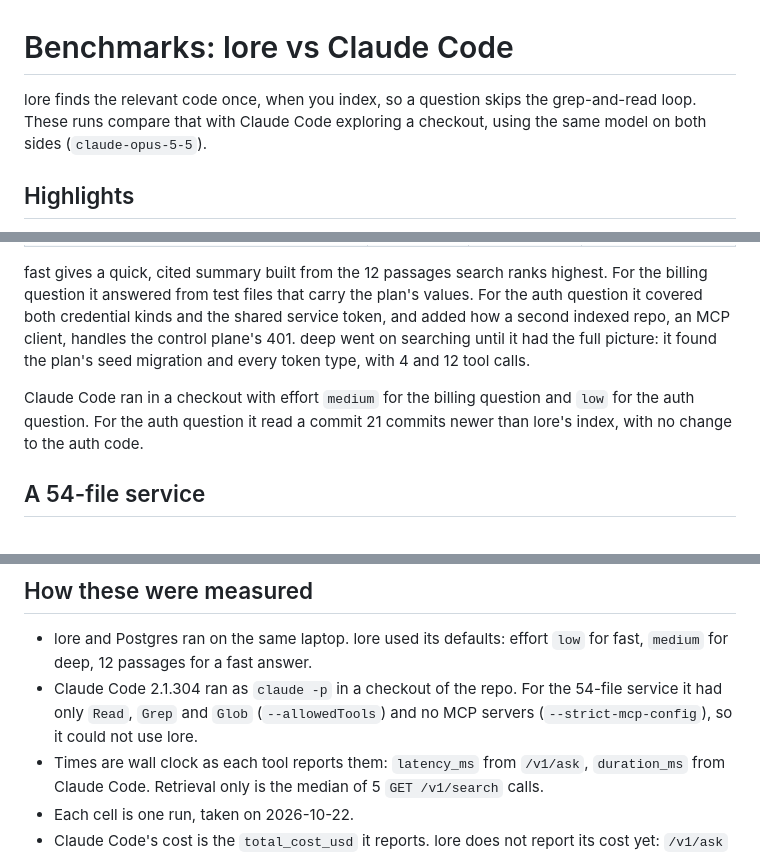
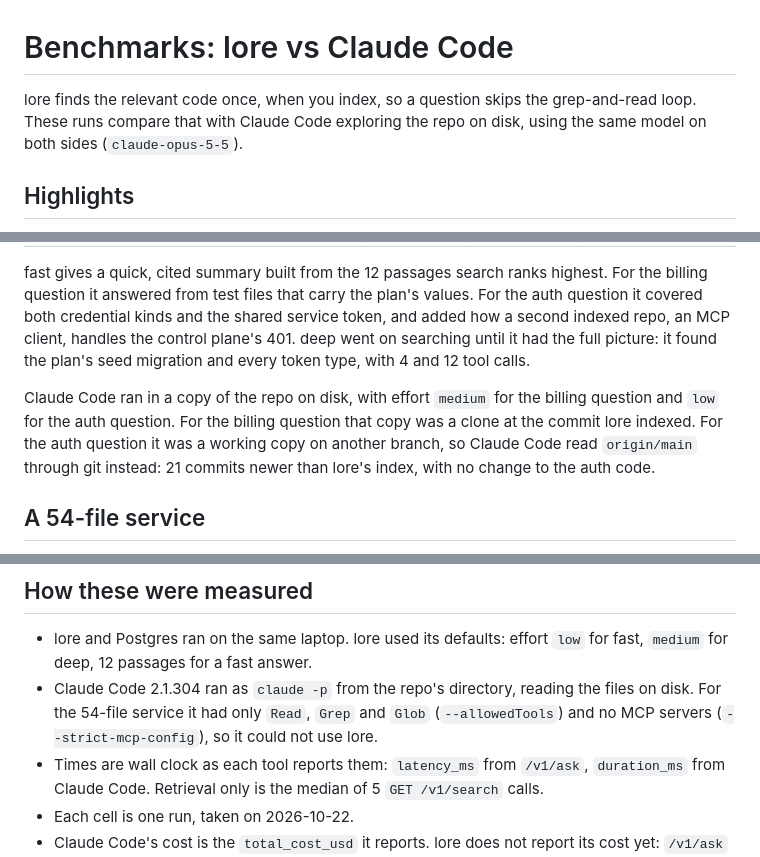
Before and after one commit to sudopower/lore, a Markdown page: docs/benchmarks.md, 3 parts joined by grey strips. Rendered like a GitHub page.

```diff
--- a/docs/benchmarks.md
+++ b/docs/benchmarks.md
@@ -1,6 +1,6 @@
 # Benchmarks: lore vs Claude Code
 
-lore finds the relevant code once, when you index, so a question skips the grep-and-read loop. These runs compare that with Claude Code exploring a checkout, using the same model on both sides (`claude-opus-5-5`).
+lore finds the relevant code once, when you index, so a question skips the grep-and-read loop. These runs compare that with Claude Code exploring the repo on disk, using the same model on both sides (`claude-opus-5-5`).
 
 ## Highlights
 
@@ -19,7 +19,7 @@ Two questions about a private service, mostly Go and SQL. Each answer was scored
 
 fast gives a quick, cited summary built from the 12 passages search ranks highest. For the billing question it answered from test files that carry the plan's values. For the auth question it covered both credential kinds and the shared service token, and added how a second indexed repo, an MCP client, handles the control plane's 401. deep went on searching until it had the full picture: it found the plan's seed migration and every token type, with 4 and 12 tool calls.
 
-Claude Code ran in a checkout with effort `medium` for the billing question and `low` for the auth question. For the auth question it read a commit 21 commits newer than lore's index, with no change to the auth code.
+Claude Code ran in a copy of the repo on disk, with effort `medium` for the billing question and `low` for the auth question. For the billing question that copy was a clone at the commit lore indexed. For the auth question it was a working copy on another branch, so Claude Code read `origin/main` through git instead: 21 commits newer than lore's index, with no change to the auth code.
 
 ## A 54-file service
 
@@ -47,7 +47,7 @@ Indexing ran on an Apple M2 Pro (10 cores, 16 GB). Nearly all of the time goes t
 ## How these were measured
 
 - lore and Postgres ran on the same laptop. lore used its defaults: effort `low` for fast, `medium` for deep, 12 passages for a fast answer.
-- Claude Code 2.1.304 ran as `claude -p` in a checkout of the repo. For the 54-file service it had only `Read`, `Grep` and `Glob` (`--allowedTools`) and no MCP servers (`--strict-mcp-config`), so it could not use lore.
+- Claude Code 2.1.304 ran as `claude -p` from the repo's directory, reading the files on disk. For the 54-file service it had only `Read`, `Grep` and `Glob` (`--allowedTools`) and no MCP servers (`--strict-mcp-config`), so it could not use lore.
 - Times are wall clock as each tool reports them: `latency_ms` from `/v1/ask`, `duration_ms` from Claude Code. Retrieval only is the median of 5 `GET /v1/search` calls.
 - Each cell is one run, taken on 2026-10-22.
 - Claude Code's cost is the `total_cost_usd` it reports. lore does not report its cost yet: `/v1/ask` returns only uncached input tokens, and a fast answer sends at most 60,000 characters of passages in one call.
```
Also changed, not shown: README.md (+15 -9 lines).
